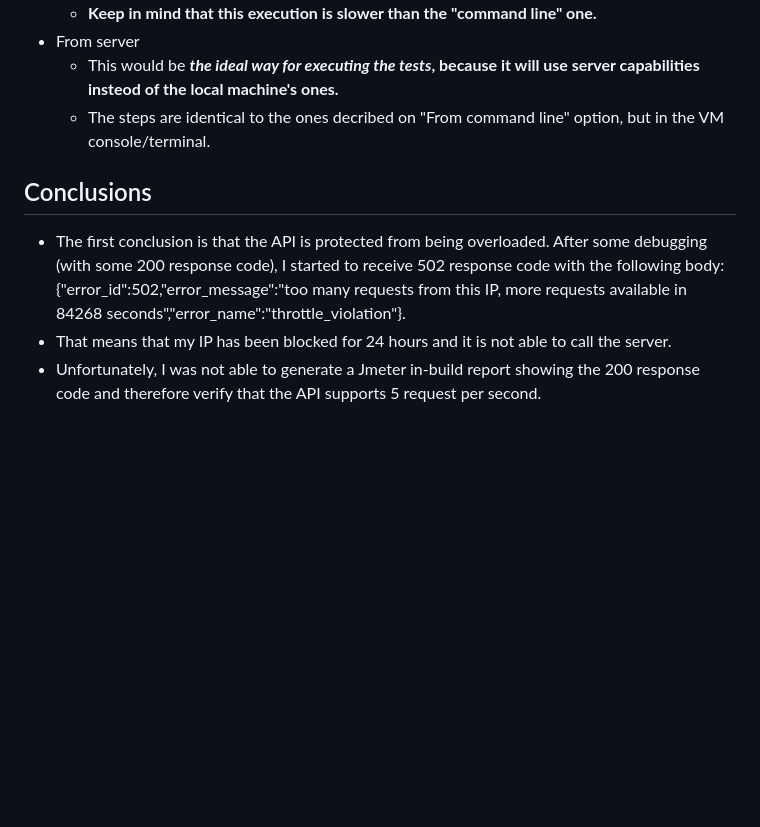
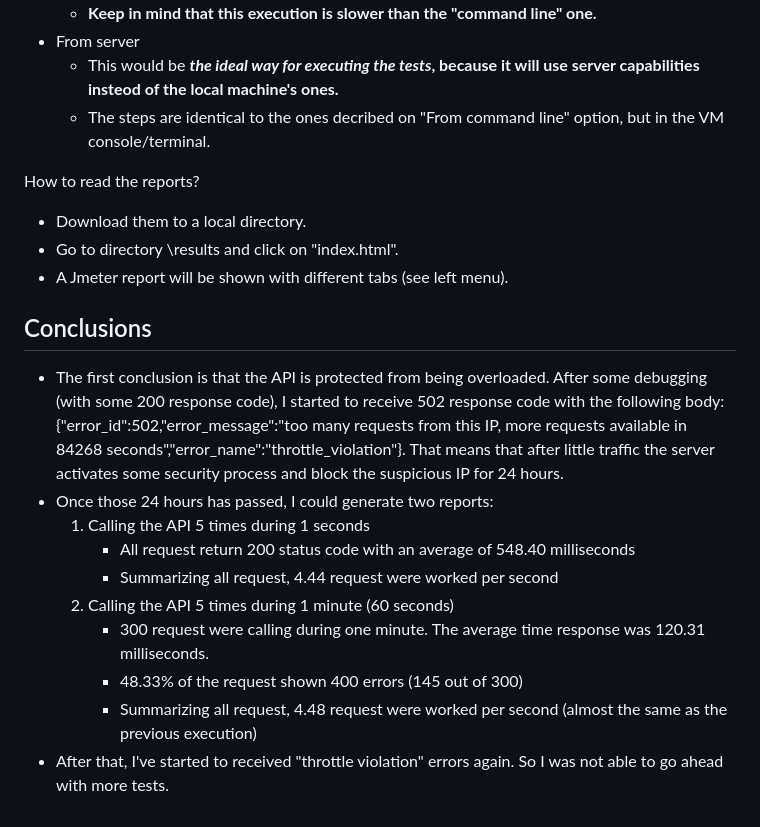
Before and after one commit to LeoBernasconi/automationChallenge_jMeter, a Markdown page: README.md, the part around the change. GitHub-like rendering; blank space fills up the shorter version.

Commit message:
Update README.md
Adding conclusions

```diff
--- a/README.md
+++ b/README.md
@@ -45,7 +45,19 @@ How to execute the tests?
    - This would be ***the ideal way for executing the tests*, because it will use server capabilities insteod of the local machine's ones.**
    - The steps are identical to the ones decribed on "From command line" option, but in the VM console/terminal.
 
+How to read the reports?
+* Download them to a local directory.
+* Go to directory \results and click on "index.html".
+* A Jmeter report will be shown with different tabs (see left menu).
+
 ## Conclusions
-* The first conclusion is that the API is protected from being overloaded. After some debugging (with some 200 response code), I started to receive 502 response code with the following body: {"error_id":502,"error_message":"too many requests from this IP, more requests available in 84268 seconds","error_name":"throttle_violation"}.
-* That means that my IP has been blocked for 24 hours and it is not able to call the server.
-* Unfortunately, I was not able to generate a Jmeter in-build report showing the 200 response code and therefore verify that the API supports 5 request per second.
+* The first conclusion is that the API is protected from being overloaded. After some debugging (with some 200 response code), I started to receive 502 response code with the following body: {"error_id":502,"error_message":"too many requests from this IP, more requests available in 84268 seconds","error_name":"throttle_violation"}. That means that after little traffic the server activates some security process and block the suspicious IP for 24 hours.
+* Once those 24 hours has passed, I could generate two reports:
+  1. Calling the API 5 times during 1 seconds
+     - All request return 200 status code with an average of 548.40 milliseconds
+     - Summarizing all request, 4.44 request were worked per second
+  2. Calling the API 5 times during 1 minute (60 seconds)
+     - 300 request were calling during one minute. The average time response was 120.31 milliseconds.
+     - 48.33% of the request shown 400 errors (145 out of 300)
+     - Summarizing all request, 4.48 request were worked per second (almost the same as the previous execution)
+* After that, I've started to received "throttle violation" errors again. So I was not able to go ahead with more tests.
```
